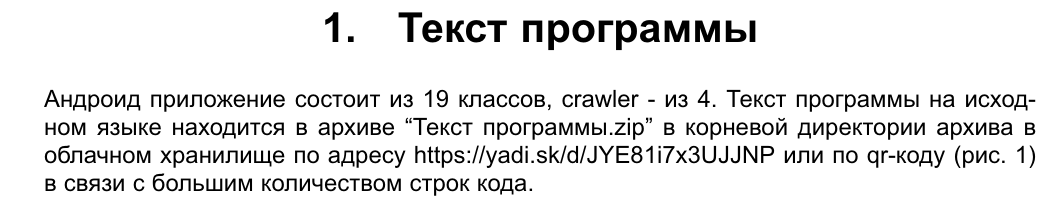
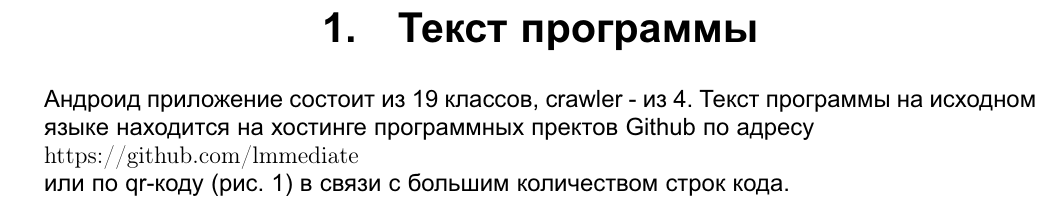
Before and after one commit to Sinopsys/Kursach-Documentation, a LaTeX document (tp/src_text.tex, which reads tp/the_code.tex): part of page 4 of 6, cut so that both start at the same text. The pictures show the PDF file tp/src_text.pdf that the author committed with the source.

Commit message:
TP: code on github and CD.

```diff
--- a/tp/the_code.tex
+++ b/tp/the_code.tex
@@ -1,5 +1,6 @@
 Андроид приложение состоит из 19 классов, crawler - из 4.
-Текст программы на исходном языке находится в архиве “Текст
-программы.zip” в корневой директории архива в облачном хранилище по
-адресу https://yadi.sk/d/JYE81i7x3UJJNP или по qr-коду (рис.~\ref{qr}) в связи с большим количеством строк
+Текст программы на исходном языке находится на хостинге программных пректов Github по
+адресу\\
+\url{https://github.com/lmmediate}\\
+или по qr-коду (рис.~\ref{qr}) в связи с большим количеством строк
 кода.
```
Also changed, not shown: tp/qr.png, tp/src_text.pdf, tp/the_code.tex (2 more changed lines).
